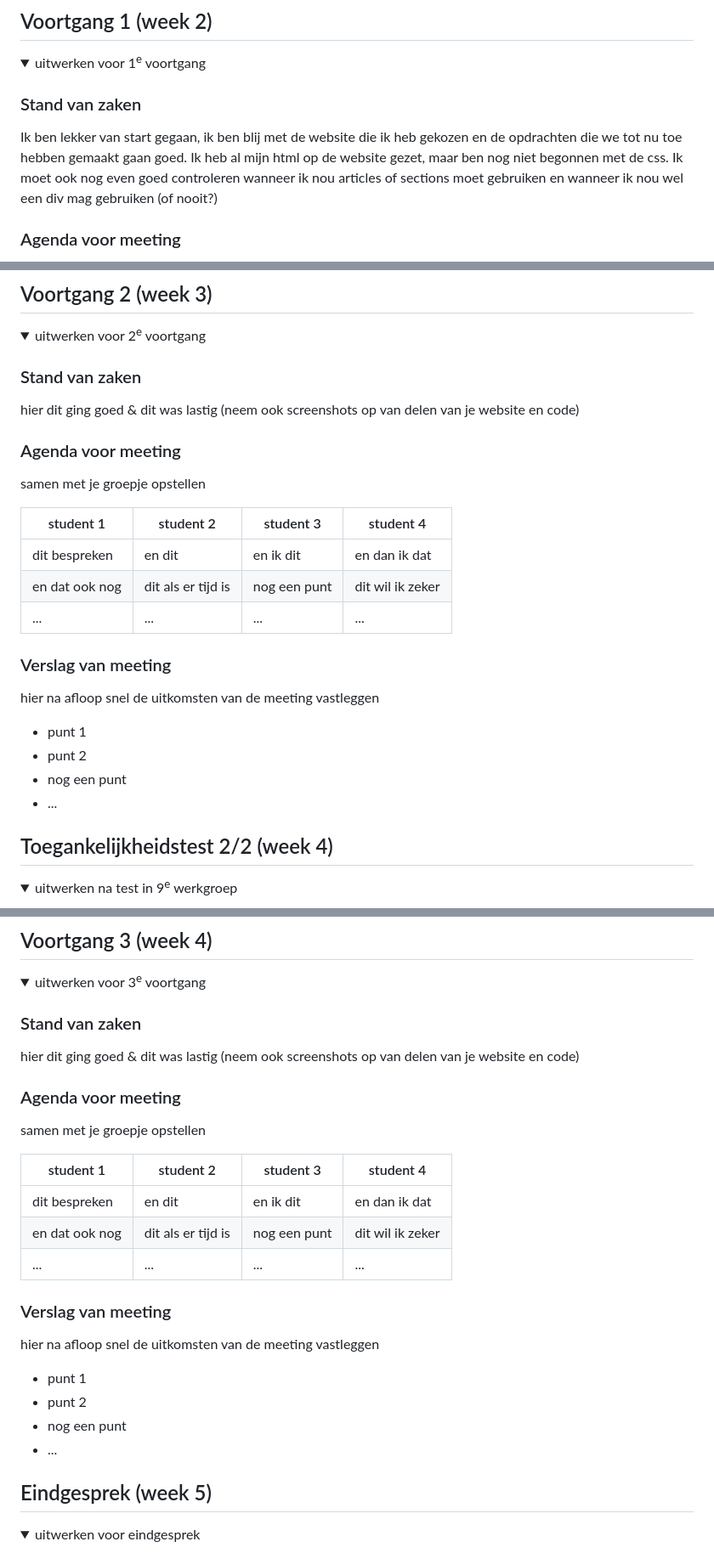
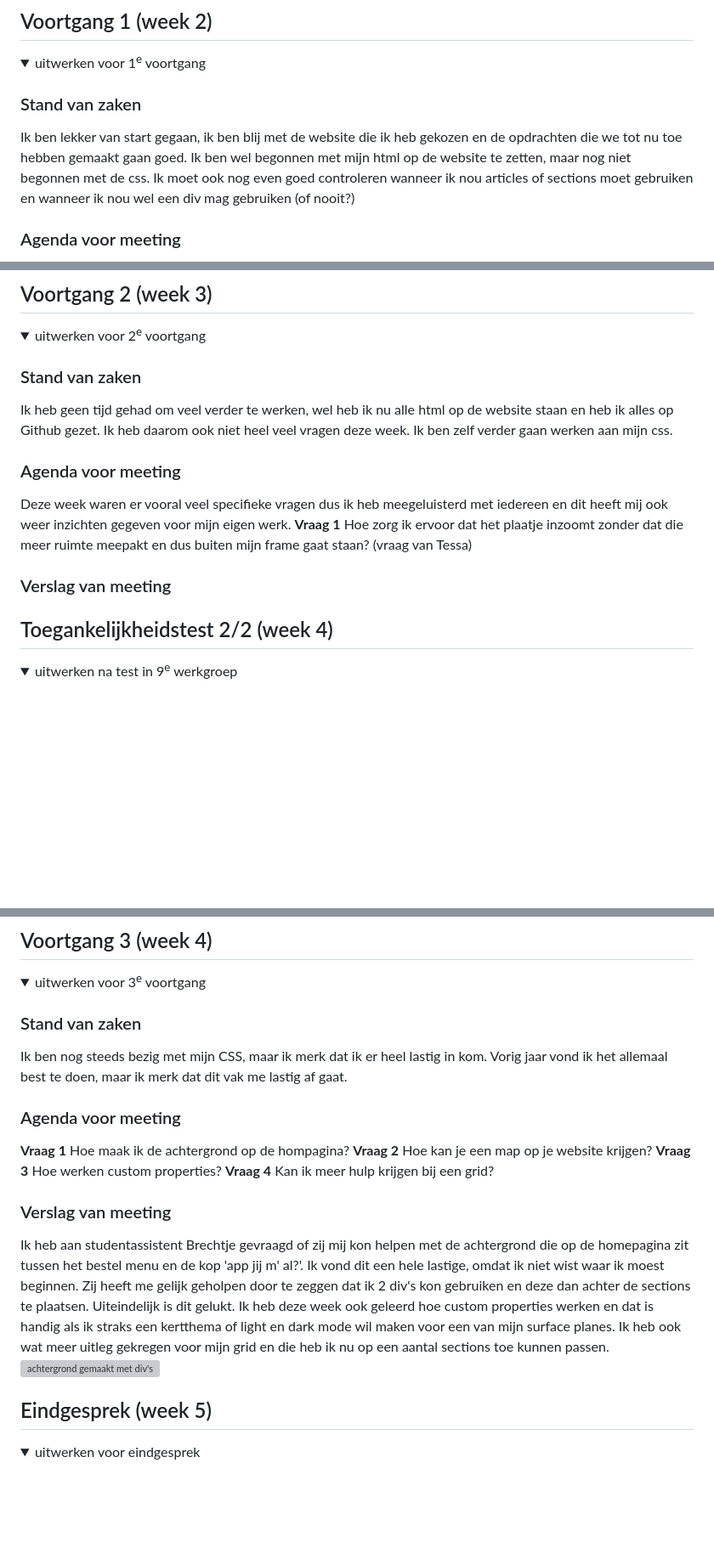
Before and after one commit to norrislara/FED, a Markdown page: README.md, 3 parts joined by grey strips. Shown: that part at 85% size. GitHub-like rendering; folded sections open; blank space fills up the shorter version; grey boxes are pictures that could not be loaded.

```diff
--- a/README.md
+++ b/README.md
@@ -89,7 +89,7 @@ Ik ga focussen op de surface planes die te vinden zijn op de website van Dunkin'
   <summary>uitwerken voor 1<sup>e</sup> voortgang</summary>
 
   ### Stand van zaken
-  Ik ben lekker van start gegaan, ik ben blij met de website die ik heb gekozen en de opdrachten die we tot nu toe hebben gemaakt gaan goed. Ik heb al mijn html op de website gezet, maar ben nog niet begonnen met de css. Ik moet ook nog even goed controleren wanneer ik nou articles of sections moet gebruiken en wanneer ik nou wel een div mag gebruiken (of nooit?)
+  Ik ben lekker van start gegaan, ik ben blij met de website die ik heb gekozen en de opdrachten die we tot nu toe hebben gemaakt gaan goed. Ik ben wel begonnen met mijn html op de website te zetten, maar nog niet begonnen met de css. Ik moet ook nog even goed controleren wanneer ik nou articles of sections moet gebruiken en wanneer ik nou wel een div mag gebruiken (of nooit?)
 
   ### Agenda voor meeting
   samen met je groepje opstellen
@@ -114,26 +114,15 @@ Het eerste voortgangsgesprek had mijn groepje met de docent, we hebben de bovens
   <summary>uitwerken voor 2<sup>e</sup> voortgang</summary>
 
   ### Stand van zaken
-  hier dit ging goed & dit was lastig (neem ook screenshots op van delen van je website en code)
-
+Ik heb geen tijd gehad om veel verder te werken, wel heb ik nu alle html op de website staan en heb ik alles op Github gezet. Ik heb daarom ook niet heel veel vragen deze week. Ik ben zelf verder gaan werken aan mijn css.
 
   ### Agenda voor meeting
-  samen met je groepje opstellen
+ Deze week waren er vooral veel specifieke vragen dus ik heb meegeluisterd met iedereen en dit heeft mij ook weer inzichten gegeven voor mijn eigen werk.
+ **Vraag 1** Hoe zorg ik ervoor dat het plaatje inzoomt zonder dat die meer ruimte meepakt en dus buiten mijn frame gaat staan? (vraag van Tessa)
 
-  | student 1      | student 2          | student 3    | student 4        |
-  | ---            | ---                | ---          | ---              |
-  | dit bespreken  | en dit             | en ik dit    | en dan ik dat    |
-  | en dat ook nog | dit als er tijd is | nog een punt | dit wil ik zeker |
-  | ...            | ...                | ...          | ...              |
 
 
   ### Verslag van meeting
-  hier na afloop snel de uitkomsten van de meeting vastleggen
-
-  - punt 1
-  - punt 2
-  - nog een punt
-- ...
 
 </details>
 
@@ -161,26 +150,19 @@ Het eerste voortgangsgesprek had mijn groepje met de docent, we hebben de bovens
   <summary>uitwerken voor 3<sup>e</sup> voortgang</summary>
 
   ### Stand van zaken
-  hier dit ging goed & dit was lastig (neem ook screenshots op van delen van je website en code)
+Ik ben nog steeds bezig met mijn CSS, maar ik merk dat ik er heel lastig in kom. Vorig jaar vond ik het allemaal best te doen, maar ik merk dat dit vak me lastig af gaat.
 
 
   ### Agenda voor meeting
-  samen met je groepje opstellen
-
-  | student 1      | student 2          | student 3    | student 4        |
-  | ---            | ---                | ---          | ---              |
-  | dit bespreken  | en dit             | en ik dit    | en dan ik dat    |
-  | en dat ook nog | dit als er tijd is | nog een punt | dit wil ik zeker |
-  | ...            | ...                | ...          | ...              |
+**Vraag 1** Hoe maak ik de achtergrond op de hompagina?
+**Vraag 2** Hoe kan je een map op je website krijgen?
+**Vraag 3** Hoe werken custom properties?
+**Vraag 4** Kan ik meer hulp krijgen bij een grid?
 
 
   ### Verslag van meeting
-  hier na afloop snel de uitkomsten van de meeting vastleggen
-
-  - punt 1
-  - punt 2
-  - nog een punt
-  - ...
+Ik heb aan studentassistent Brechtje gevraagd of zij mij kon helpen met de achtergrond die op de homepagina zit tussen het bestel menu en de kop 'app jij m' al?'. Ik vond dit een hele lastige, omdat ik niet wist waar ik moest beginnen. Zij heeft me gelijk geholpen door te zeggen dat ik 2 div's kon gebruiken en deze dan achter de sections te plaatsen. Uiteindelijk is dit gelukt. Ik heb deze week ook geleerd hoe custom properties werken en dat is handig als ik straks een kertthema of light en dark mode wil maken voor een van mijn surface planes. Ik heb ook wat meer uitleg gekregen voor mijn grid en die heb ik nu op een aantal sections toe kunnen passen.
+<img src= readme-images/achtergrond.jpg alt="achtergrond gemaakt met div's">
 
 </details>
 
```
Also changed, not shown: other parts of README.md (+22 -3 lines).
